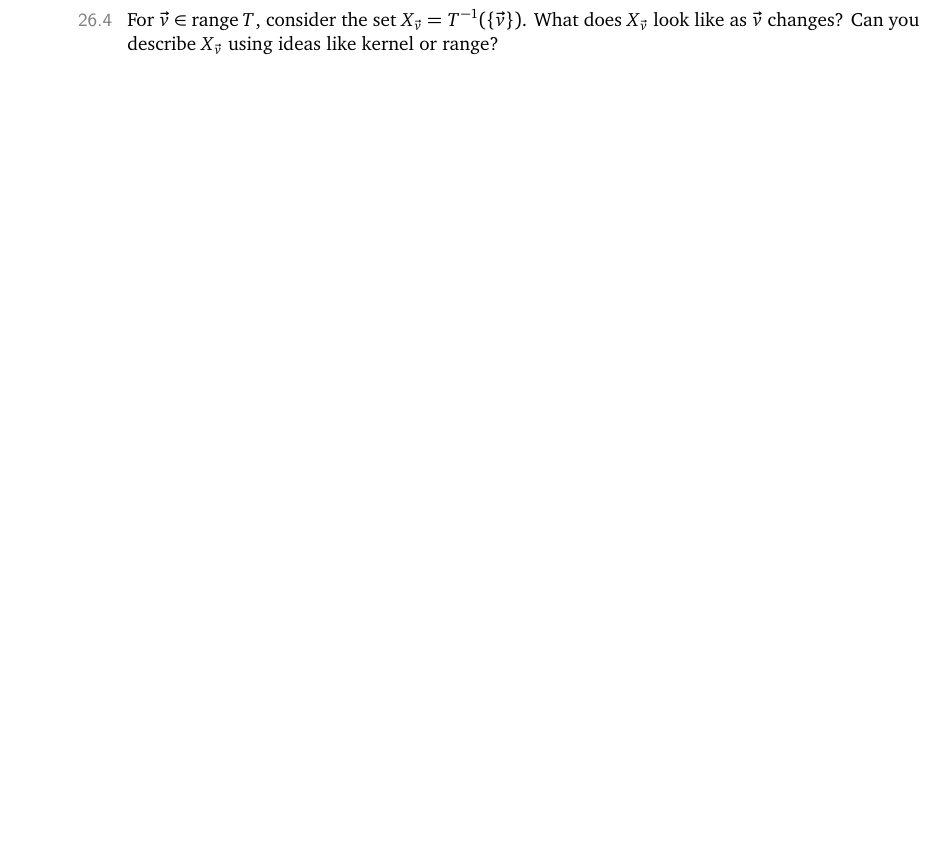
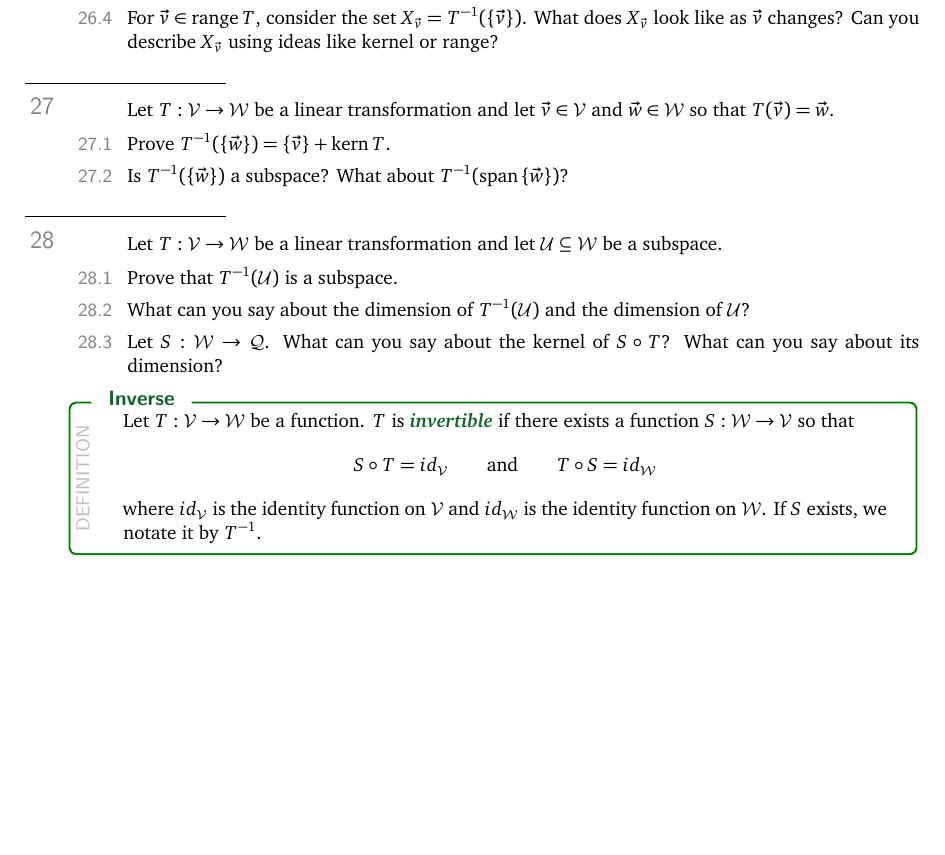
Before and after one commit to siefkenj/IBLLinearAlgebra, a LaTeX thesis (problemsets-mat223-lay/linearalbegra.tex): part of page 48 of 48, cut so that both start at the same text, the shorter picture padded with empty space. The pictures show the PDF file problemsets-mat223-lay/linearalbegra.pdf that the author committed with the source.

Commit message:
Addded 2.5

```diff
--- a/problemsets-mat223-lay/linearalbegra.tex
+++ b/problemsets-mat223-lay/linearalbegra.tex
@@ -3174,4 +3174,34 @@ the ``N'' on the left.
 			$X_{\vec v}$ look like as $\vec v$ changes? Can you describe $X_{\vec v}$ using ideas
 			like kernel or range?
 	\end{parts}
+
+	\question
+		Let $T:\mathcal V\to\mathcal W$ be a linear transformation and let $\vec v\in\mathcal V$ and
+		$\vec w\in\mathcal W$ so that $T(\vec v)=\vec w$.
+	\begin{parts}
+		\item Prove $T^{-1}(\{\vec w\}) = \{\vec v\}+\Kern T$.
+		\item Is $T^{-1}(\{\vec w\})$ a subspace? What about $T^{-1}(\Span\{\vec w\})$?
+	\end{parts}
+
+	\question
+		Let $T:\mathcal V\to\mathcal W$ be a linear transformation and let $\mathcal U\subseteq \mathcal W$
+		be a subspace.
+	\begin{parts}
+		\item Prove that $T^{-1}(\mathcal U)$ is a subspace.
+		\item What can you say about the dimension of $T^{-1}(\mathcal U)$ and
+			the dimension of $\mathcal U$?
+		\item Let $S:\mathcal W\to\mathcal Q$. What can you say about the kernel of
+			$S\circ T$? What can you say about its dimension?
+	\end{parts}
+
+	\begin{definition}[Inverse]
+		Let $T:\mathcal V\to\mathcal W$ be a function. $T$ is
+		\emph{invertible} if there exists a function $S:\mathcal W\to\mathcal V$ so that
+		\[
+			S\circ T=id_{\mathcal V}\qquad\text{and}\qquad T\circ S=id_{\mathcal W}
+		\]
+		where $id_{\mathcal V}$ is the identity function on $\mathcal V$ and $id_{\mathcal W}$
+		is the identity function on $\mathcal W$.
+		If $S$ exists, we notate it by $T^{-1}$.
+	\end{definition}
 \end{document}
```
Also changed, not shown: problemsets-mat223-lay/linearalbegra.pdf.
